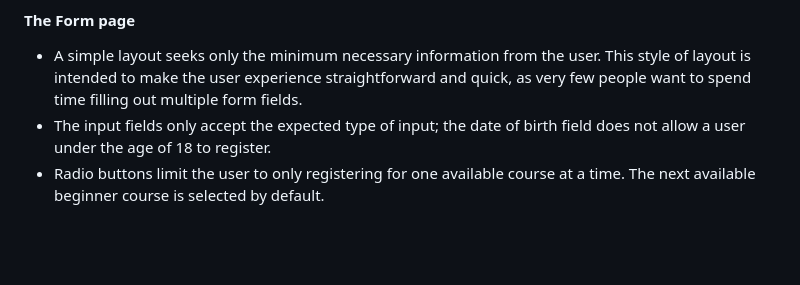
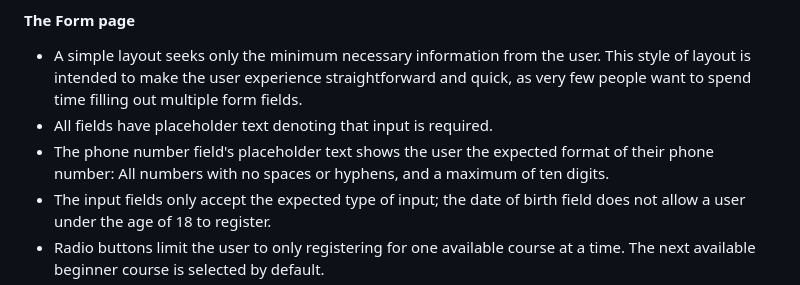
Before and after one commit to simonhw/beekeeping, a Markdown page: README.md, the part around the change. Drawn GitHub-style; blank space fills up the shorter version.

Commit message:
Doc: Update Form page section content in README.

```diff
--- a/README.md
+++ b/README.md
@@ -161,6 +161,8 @@ The website is comprised of six pages. Three are accessible from the main naviga
 
 #### The Form page
 - A simple layout seeks only the minimum necessary information from the user. This style of layout is intended to make the user experience straightforward and quick, as very few people want to spend time filling out multiple form fields.
+- All fields have placeholder text denoting that input is required.
+- The phone number field's placeholder text shows the user the expected format of their phone number: All numbers with no spaces or hyphens, and a maximum of ten digits.
 - The input fields only accept the expected type of input; the date of birth field does not allow a user under the age of 18 to register.
 - Radio buttons limit the user to only registering for one available course at a time. The next available beginner course is selected by default.
 - A button underneath the fieldset submits the user's details when clicked; however, it will only allow the user to do so if they have completed all the input fields correctly. If any information is missing or the format is incorrect, the website will direct the user to the problem area.
```
Also changed, not shown: assets/images/readme/section-registration.PNG.
